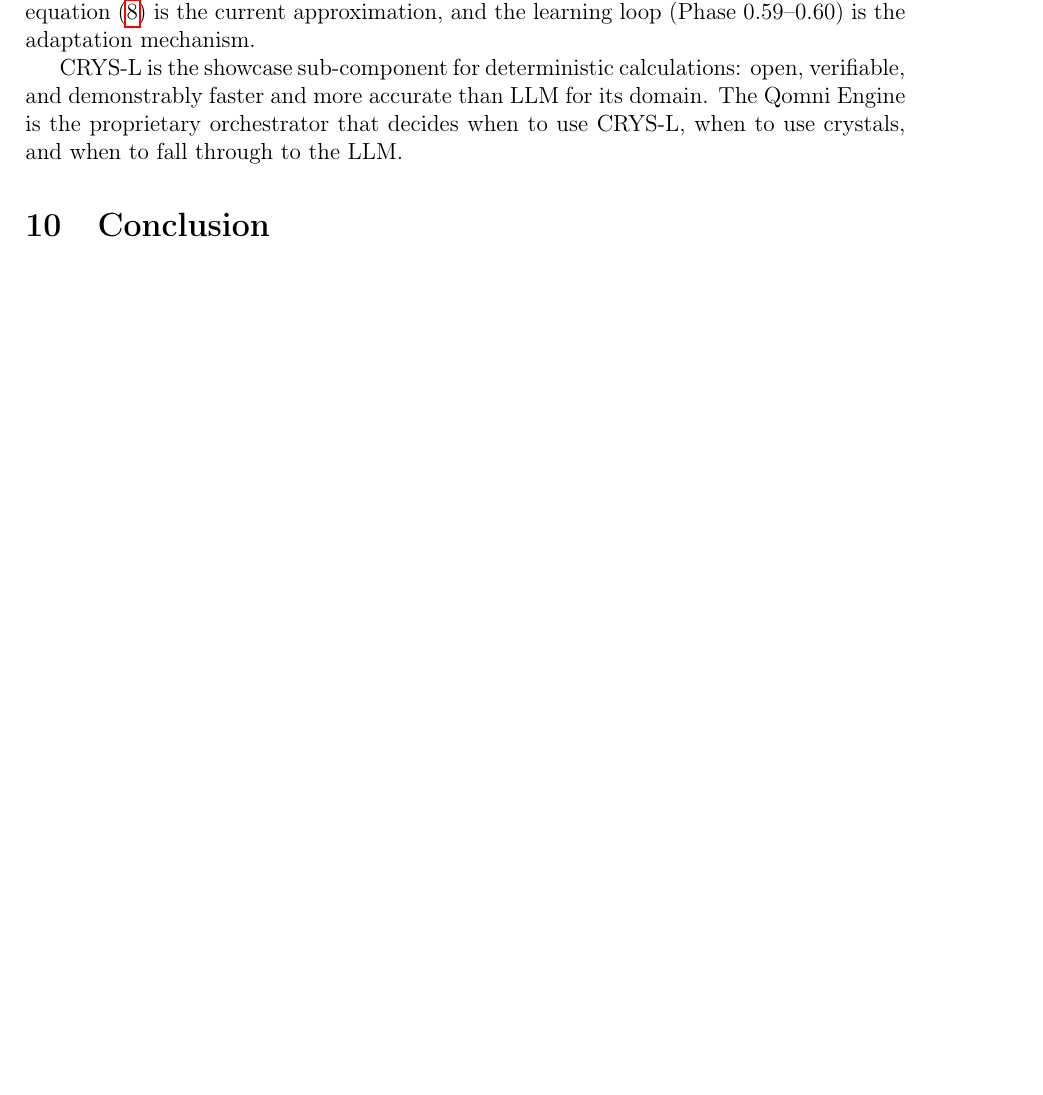
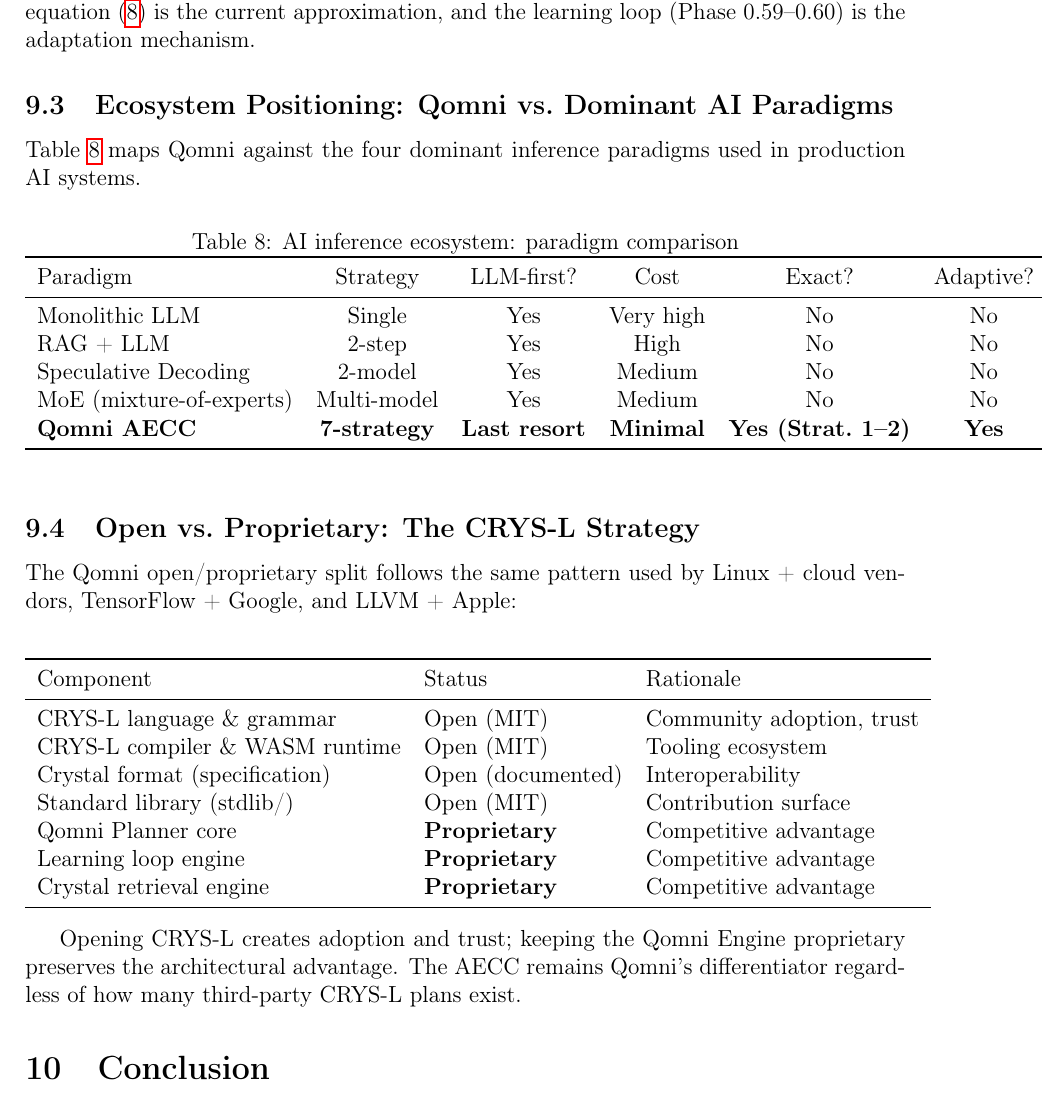
Before and after one commit to condesi/qomni-crystal-paper-v8, a LaTeX paper (arxiv/main.tex): part of page 13 of 14, cut so that both start at the same text, the shorter picture padded with empty space. Compiled offline with pdfLaTeX.

Commit message:
paper: add ecosystem map, open/proprietary table, AECC positioning
- Section: Qomni vs dominant AI paradigms (MoE, RAG, speculative decoding)
- Table: open vs proprietary component split with rationale
- Explicit: "Qomni is an execution-first cognitive architecture that
  minimizes unnecessary AI inference"

Co-Authored-By: Qomni AI <qomni@condesi.pe>

```diff
--- a/arxiv/main.tex
+++ b/arxiv/main.tex
@@ -685,10 +685,53 @@ The AECC framework provides the formal foundation: equation~\eqref{eq:opt}
 is the objective, equation~\eqref{eq:route} is the current approximation,
 and the learning loop (Phase~0.59--0.60) is the adaptation mechanism.
 
-CRYS-L is the showcase sub-component for deterministic calculations:
-open, verifiable, and demonstrably faster and more accurate than LLM for
-its domain. The Qomni Engine is the proprietary orchestrator that decides
-when to use CRYS-L, when to use crystals, and when to fall through to the LLM.
+\subsection{Ecosystem Positioning: Qomni vs.\ Dominant AI Paradigms}
+
+Table~\ref{tab:ecosystem} maps Qomni against the four dominant inference
+paradigms used in production AI systems.
+
+\begin{table}[h]
+\centering
+\caption{AI inference ecosystem: paradigm comparison}
+\label{tab:ecosystem}
+\begin{tabular}{lccccc}
+\toprule
+Paradigm & Strategy & LLM-first? & Cost & Exact? & Adaptive? \\
+\midrule
+Monolithic LLM & Single & Yes & Very high & No & No \\
+RAG + LLM & 2-step & Yes & High & No & No \\
+Speculative Decoding & 2-model & Yes & Medium & No & No \\
+MoE (mixture-of-experts) & Multi-model & Yes & Medium & No & No \\
+\textbf{Qomni AECC} & \textbf{7-strategy} & \textbf{Last resort} & \textbf{Minimal} & \textbf{Yes (Strat.\ 1--2)} & \textbf{Yes} \\
+\bottomrule
+\end{tabular}
+\end{table}
+
+\subsection{Open vs.\ Proprietary: The CRYS-L Strategy}
+
+The Qomni open/proprietary split follows the same pattern used by
+Linux + cloud vendors, TensorFlow + Google, and LLVM + Apple:
+
+\begin{center}
+\begin{tabular}{lll}
+\toprule
+Component & Status & Rationale \\
+\midrule
+CRYS-L language \& grammar & Open (MIT) & Community adoption, trust \\
+CRYS-L compiler \& WASM runtime & Open (MIT) & Tooling ecosystem \\
+Crystal format (specification) & Open (documented) & Interoperability \\
+Standard library (stdlib/) & Open (MIT) & Contribution surface \\
+Qomni Planner core & \textbf{Proprietary} & Competitive advantage \\
+Learning loop engine & \textbf{Proprietary} & Competitive advantage \\
+Crystal retrieval engine & \textbf{Proprietary} & Competitive advantage \\
+\bottomrule
+\end{tabular}
+\end{center}
+
+Opening CRYS-L creates adoption and trust; keeping the Qomni Engine
+proprietary preserves the architectural advantage.
+The AECC remains Qomni's differentiator regardless of how many
+third-party CRYS-L plans exist.
 
 % ─────────────────────────────────────────────────────────────────────────────
 \section{Conclusion}
```
